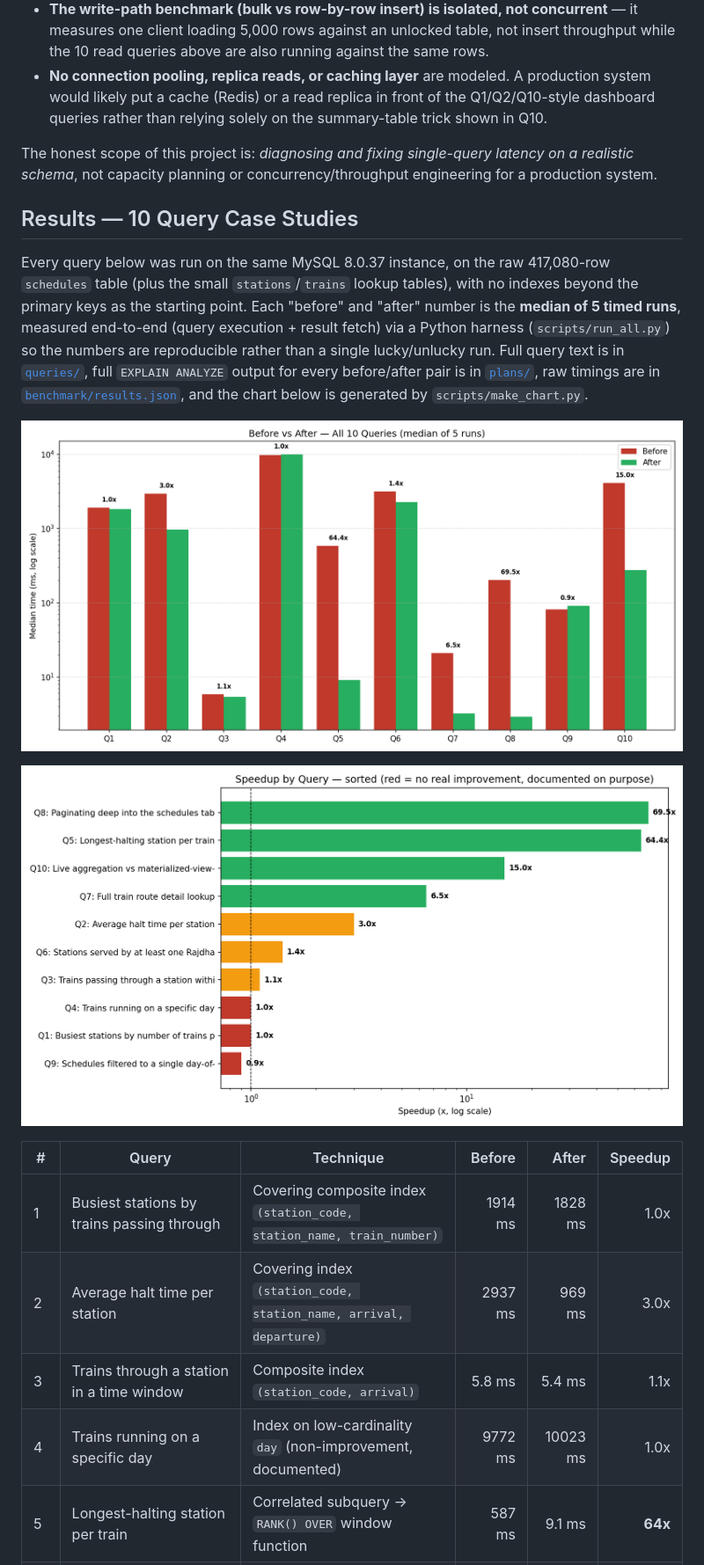
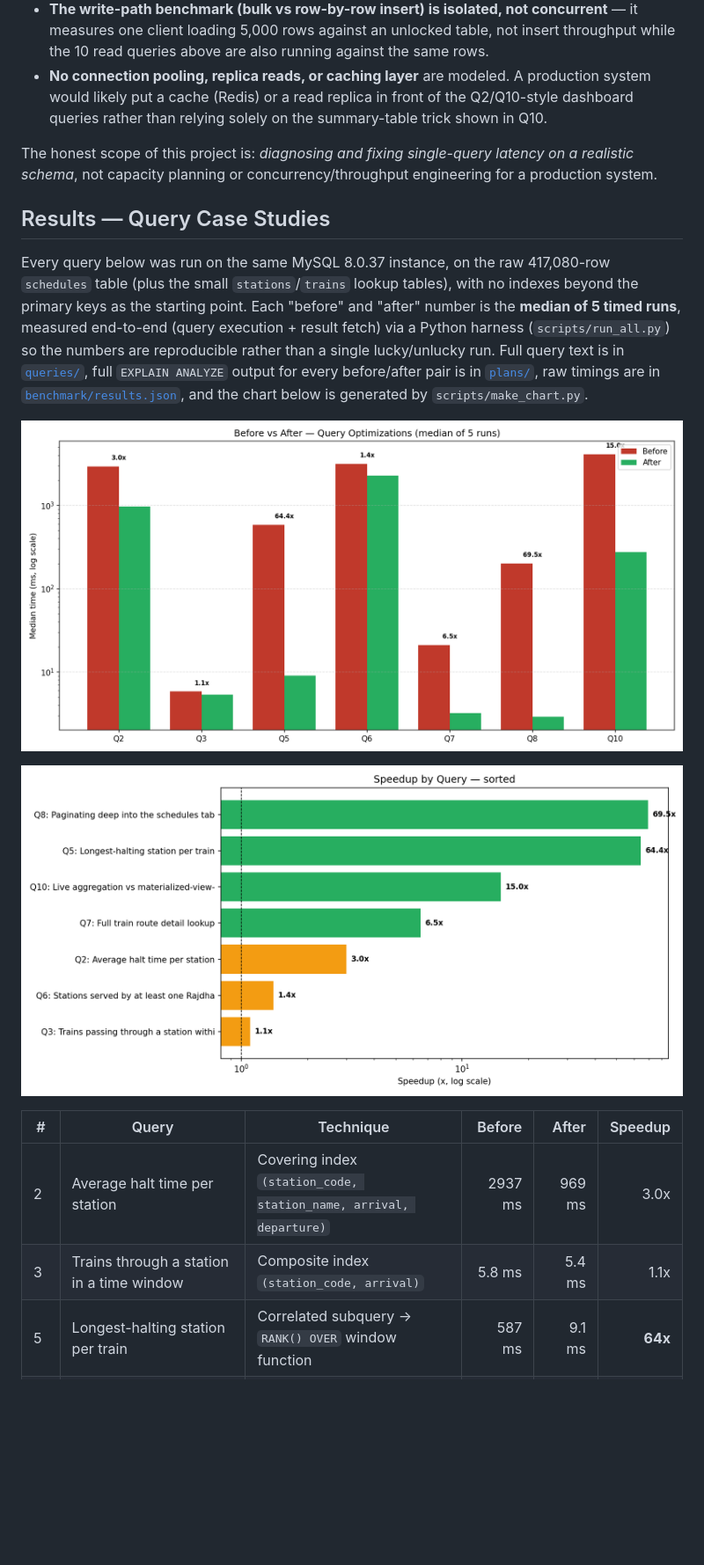
Before and after one commit to Nithiish1/railways-sql-optimization, a Markdown page: README.md, the part around the change printed below. Shown: that part at 88% size. GitHub-like rendering; pictures changed too: charts/before_after_benchmark.png, charts/speedup_ranking.png; blank space fills up the shorter version.

```diff
--- a/README.md
+++ b/README.md
@@ -232,14 +226,14 @@ would stress things this project never touches:
   above are also running against the same rows.
 - **No connection pooling, replica reads, or caching layer** are
   modeled. A production system would likely put a cache (Redis) or a
-  read replica in front of the Q1/Q2/Q10-style dashboard queries
+  read replica in front of the Q2/Q10-style dashboard queries
   rather than relying solely on the summary-table trick shown in Q10.
 
 The honest scope of this project is: *diagnosing and fixing single-query
 latency on a realistic schema*, not capacity planning or
 concurrency/throughput engineering for a production system.
 
-## Results — 10 Query Case Studies
+## Results — Query Case Studies
 
 Every query below was run on the same MySQL 8.0.37 instance, on the raw
 417,080-row `schedules` table (plus the small `stations`/`trains`
@@ -259,10 +253,8 @@ below is generated by `scripts/make_chart.py`.
 
 | # | Query | Technique | Before | After | Speedup |
 |---|-------|-----------|-------:|------:|--------:|
-| 1 | Busiest stations by trains passing through | Covering composite index `(station_code, station_name, train_number)` | 1914 ms | 1828 ms | 1.0x |
 | 2 | Average halt time per station | Covering index `(station_code, station_name, arrival, departure)` | 2937 ms | 969 ms | 3.0x |
 | 3 | Trains through a station in a time window | Composite index `(station_code, arrival)` | 5.8 ms | 5.4 ms | 1.1x |
-| 4 | Trains running on a specific day | Index on low-cardinality `day` (non-improvement, documented) | 9772 ms | 10023 ms | 1.0x |
 | 5 | Longest-halting station per train | Correlated subquery → `RANK() OVER` window function | 587 ms | 9.1 ms | **64x** |
 | 6 | Stations served by a Rajdhani/Duronto train | `IN` (uncorrelated subquery) → indexed `JOIN` | 3169 ms | 2273 ms | 1.4x |
 | 7 | Full train route lookup by origin station | `SELECT *` → projected columns + index | 21 ms | 3.2 ms | 6.5x |
```
Also changed, not shown: other parts of README.md (+14 -56 lines), 3 other files.
